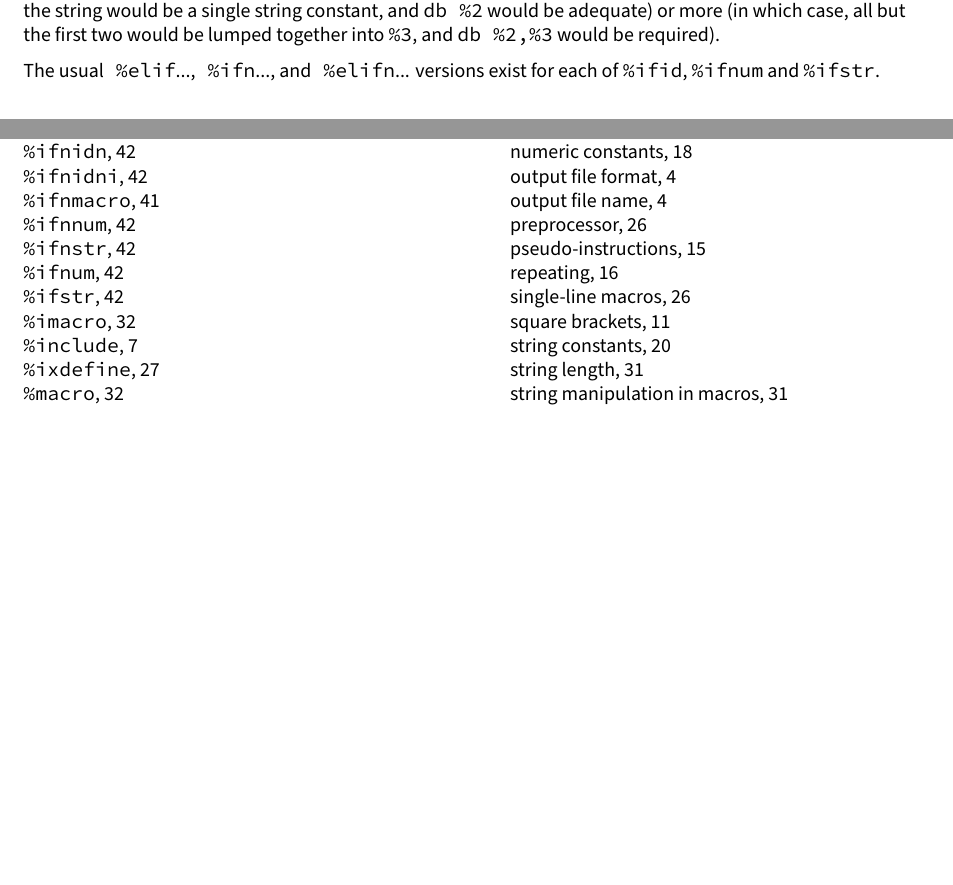
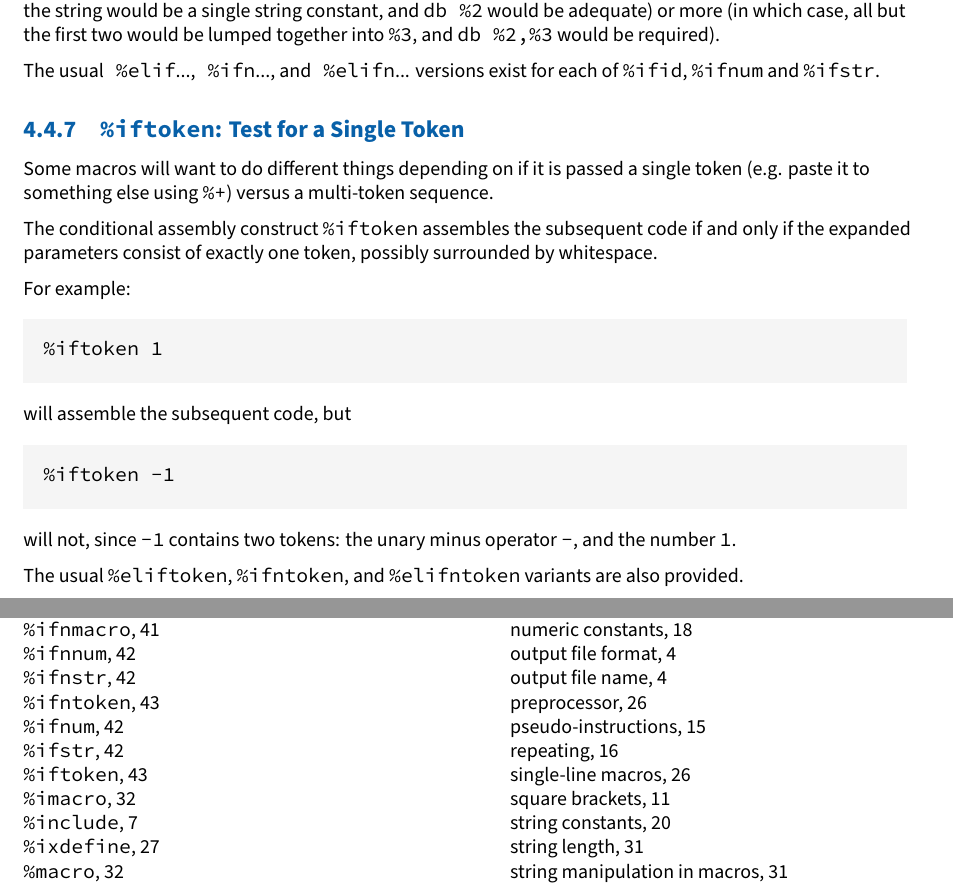
Before and after one commit to cyrillos/nasm-doc, a LaTeX book (src/nasm.tex, which reads src/preproc.tex): two parts of pages 46 and 48 of 50, joined at a grey line, cut so that both start at the same text, the shorter picture padded with empty space. Compiled offline with XeLaTeX.

Commit message:
preproc: Test for a Single Token
Signed-off-by: Cyrill Gorcunov <gorcunov@gmail.com>

```diff
--- a/src/preproc.tex
+++ b/src/preproc.tex
@@ -1280,30 +1280,35 @@ The usual \indexcode{\%elifid}\indexcode{\%elifnum}\indexcode{\%elifstr}\code{\%
 \indexcode{\%elifnid}\indexcode{\%elifnnum}\indexcode{\%elifnstr}\code{\%elifn}...
 versions exist for each of \code{\%ifid}, \code{\%ifnum} and \code{\%ifstr}.
 
-%\S{iftoken} \codeindex{%iftoken}: Test for a Single Token
-%
-%Some macros will want to do different things depending on if it is
-%passed a single token (e.g. paste it to something else using \code{%+})
-%versus a multi-token sequence.
-%
-%The conditional assembly construct \code{%iftoken} assembles the
-%subsequent code if and only if the expanded parameters consist of
-%exactly one token, possibly surrounded by whitespace.
-%
-%For example:
-%
-%\c %iftoken 1
-%
-%will assemble the subsequent code, but
-%
-%\c %iftoken -1
-%
-%will not, since \code{-1} contains two tokens: the unary minus operator
-%\code{-}, and the number \code{1}.
-%
-%The usual \codeindex{%eliftoken}, codeindex\{%ifntoken}, and \codeindex{%elifntoken}
-%variants are also provided.
-%
+\subsection{\codeindex{\%iftoken}: Test for a Single Token}
+\label{subsec:iftoken}
+
+Some macros will want to do different things depending on if it is
+passed a single token (e.g. paste it to something else using \code{\%+})
+versus a multi-token sequence.
+
+The conditional assembly construct \code{\%iftoken} assembles the
+subsequent code if and only if the expanded parameters consist of
+exactly one token, possibly surrounded by whitespace.
+
+For example:
+
+\begin{lstlisting}
+%iftoken 1
+\end{lstlisting}
+
+will assemble the subsequent code, but
+
+\begin{lstlisting}
+%iftoken -1
+\end{lstlisting}
+
+will not, since \code{-1} contains two tokens: the unary minus operator
+\code{-}, and the number \code{1}.
+
+The usual \codeindex{\%eliftoken}, \codeindex{\%ifntoken}, and
+\codeindex{\%elifntoken} variants are also provided.
+
 %\S{ifempty} \codeindex{%ifempty}: Test for Empty Expansion
 %
 %The conditional assembly construct \code{%ifempty} assembles the
```
